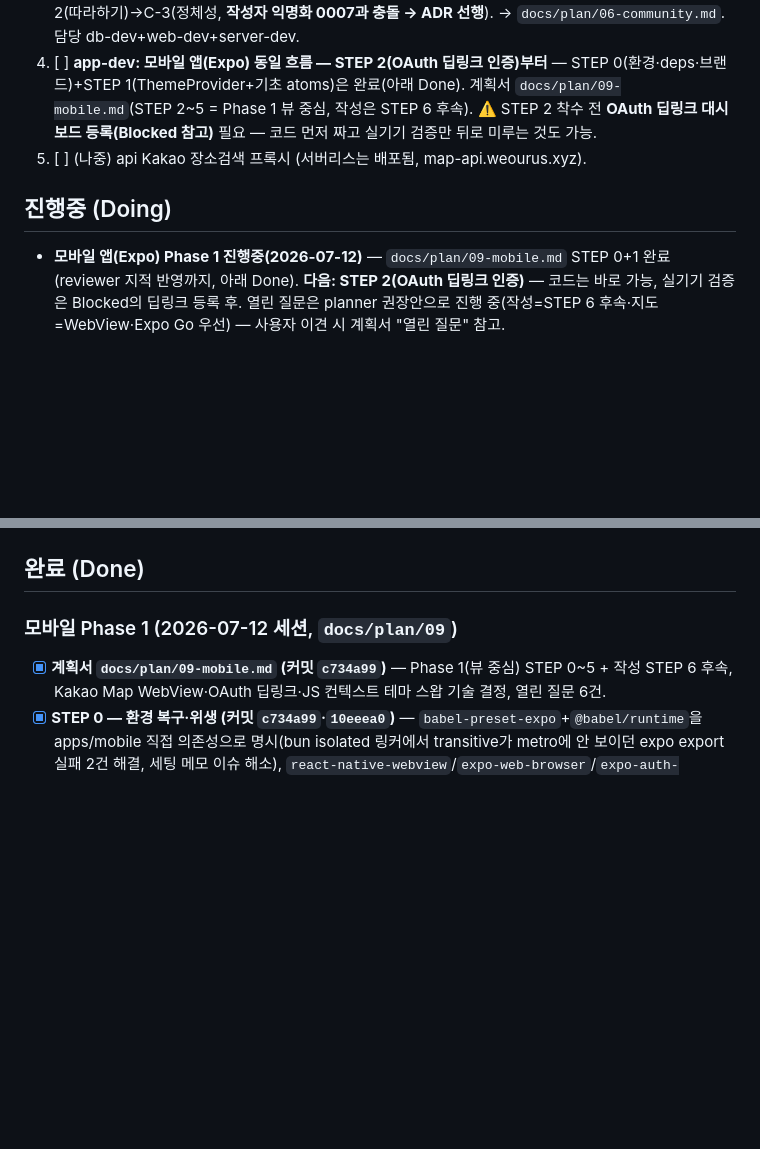
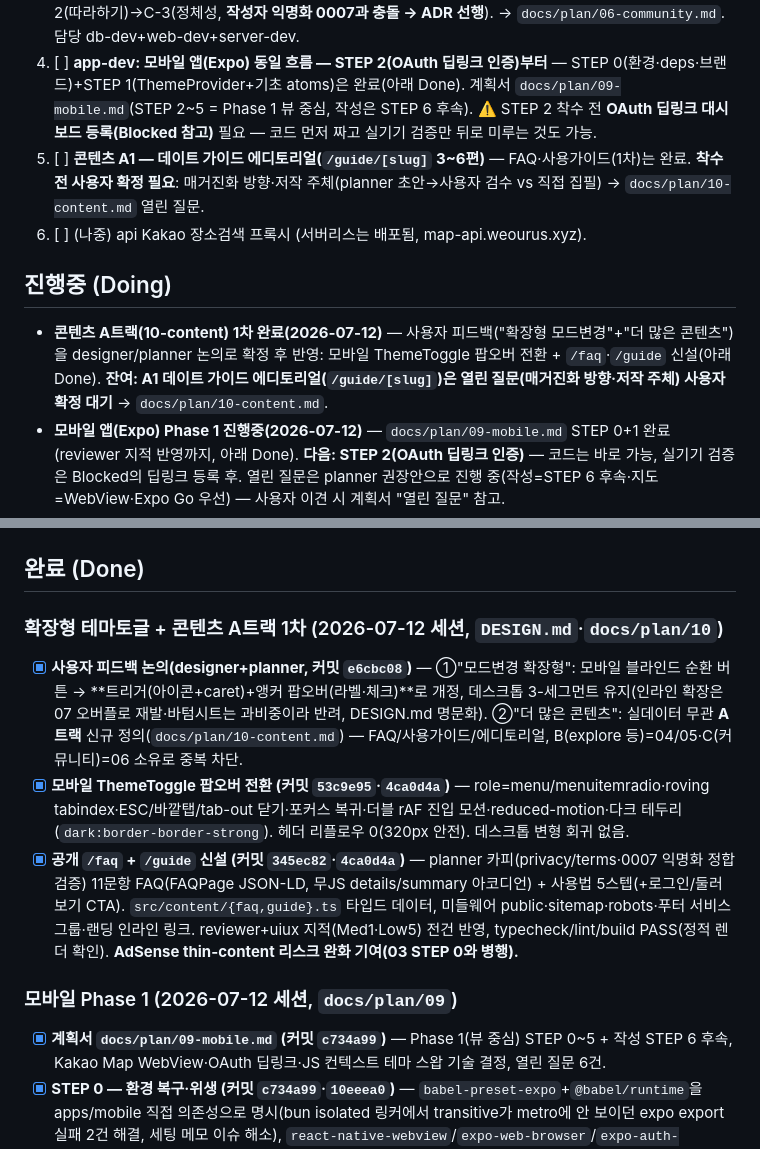
Before and after one commit to JeongHyeon1997/turbo-maps, a Markdown page: docs/PROGRESS.md, 2 parts joined by grey strips. Rendered like a GitHub page; blank space fills up the shorter version.

Commit message:
docs(progress): 확장형 테마토글 + /faq·/guide 완료 기록, A1 에디토리얼은 사용자 확정 대기
Co-Authored-By: Claude Fable 5 <noreply@anthropic.com>

```diff
--- a/docs/PROGRESS.md
+++ b/docs/PROGRESS.md
@@ -9,9 +9,11 @@
 2. [ ] **AdSense STEP 1 잔여** — 로더·`ads.txt`(pub `ca-pub-5362531643629275`)·env·**CMP/Consent Mode v2(커밋 `67d5e7e`, 배너+푸터 쿠키설정+privacy 문구)** 전부 **완료**. 남은 것: **AdUnit 컴포넌트 + 공개 페이지 배치 — 둘 다 STEP2 승인 후 slot id 발급돼야 가능(지금 개발 불가)**. **Vercel env `NEXT_PUBLIC_ADSENSE_CLIENT` 설정은 Blocked 참고.** → `docs/plan/03-adsense.md`. 담당 web-dev.
 3. [ ] **커뮤니티 공간 (C-1: 좋아요·북마크부터)** — 커플 스코프 넘어 전체 유저 장소/코스 참여·발견. 결정됨: **지금은 헤더 IA에 진입점 자리만, 기능은 STEP0 실데이터 후.** C-1(좋아요·북마크·인기정렬, 익명 유지 가능)→C-2(따라하기)→C-3(정체성, **작성자 익명화 0007과 충돌 → ADR 선행**). → `docs/plan/06-community.md`. 담당 db-dev+web-dev+server-dev.
 4. [ ] **app-dev: 모바일 앱(Expo) 동일 흐름 — STEP 2(OAuth 딥링크 인증)부터** — STEP 0(환경·deps·브랜드)+STEP 1(ThemeProvider+기초 atoms)은 완료(아래 Done). 계획서 `docs/plan/09-mobile.md`(STEP 2~5 = Phase 1 뷰 중심, 작성은 STEP 6 후속). ⚠️ STEP 2 착수 전 **OAuth 딥링크 대시보드 등록(Blocked 참고)** 필요 — 코드 먼저 짜고 실기기 검증만 뒤로 미루는 것도 가능.
-5. [ ] (나중) api Kakao 장소검색 프록시 (서버리스는 배포됨, map-api.weourus.xyz).
+5. [ ] **콘텐츠 A1 — 데이트 가이드 에디토리얼(`/guide/[slug]` 3~6편)** — FAQ·사용가이드(1차)는 완료. **착수 전 사용자 확정 필요**: 매거진화 방향·저작 주체(planner 초안→사용자 검수 vs 직접 집필) → `docs/plan/10-content.md` 열린 질문.
+6. [ ] (나중) api Kakao 장소검색 프록시 (서버리스는 배포됨, map-api.weourus.xyz).
 
 ## 진행중 (Doing)
+- **콘텐츠 A트랙(10-content) 1차 완료(2026-07-12)** — 사용자 피드백("확장형 모드변경"+"더 많은 콘텐츠")을 designer/planner 논의로 확정 후 반영: 모바일 ThemeToggle 팝오버 전환 + `/faq`·`/guide` 신설(아래 Done). **잔여: A1 데이트 가이드 에디토리얼(`/guide/[slug]`)은 열린 질문(매거진화 방향·저작 주체) 사용자 확정 대기** → `docs/plan/10-content.md`.
 - **모바일 앱(Expo) Phase 1 진행중(2026-07-12)** — `docs/plan/09-mobile.md` STEP 0+1 완료(reviewer 지적 반영까지, 아래 Done). **다음: STEP 2(OAuth 딥링크 인증)** — 코드는 바로 가능, 실기기 검증은 Blocked의 딥링크 등록 후. 열린 질문은 planner 권장안으로 진행 중(작성=STEP 6 후속·지도=WebView·Expo Go 우선) — 사용자 이견 시 계획서 "열린 질문" 참고.
 - **다음 세션 시작점:** 웹 측 큰 건은 STEP 0(사용자 실데이터) 대기. mobile(4번)이 현재 진행 트랙.
 
@@ -25,6 +27,11 @@
 - [ ] **모바일 OAuth 딥링크 등록 (09 STEP 2 실기기 검증 선행)** — (a) Supabase Auth redirect allow-list, (b) Kakao/Google OAuth 콘솔 redirect URI에 딥링크 추가. Expo Go 개발은 `exp://` 프록시 URI, dev build는 `maps://auth/callback`(app.json scheme). → `docs/plan/09-mobile.md` 열린 질문 3·5.
 
 ## 완료 (Done)
+
+### 확장형 테마토글 + 콘텐츠 A트랙 1차 (2026-07-12 세션, `DESIGN.md`·`docs/plan/10`)
+- [x] **사용자 피드백 논의(designer+planner, 커밋 `e6cbc08`)** — ①"모드변경 확장형": 모바일 블라인드 순환 버튼 → **트리거(아이콘+caret)+앵커 팝오버(라벨·체크)**로 개정, 데스크톱 3-세그먼트 유지(인라인 확장은 07 오버플로 재발·바텀시트는 과비중이라 반려, DESIGN.md 명문화). ②"더 많은 콘텐츠": 실데이터 무관 **A트랙** 신규 정의(`docs/plan/10-content.md`) — FAQ/사용가이드/에디토리얼, B(explore 등)=04/05·C(커뮤니티)=06 소유로 중복 차단.
+- [x] **모바일 ThemeToggle 팝오버 전환 (커밋 `53c9e95`·`4ca0d4a`)** — role=menu/menuitemradio·roving tabindex·ESC/바깥탭/tab-out 닫기·포커스 복귀·더블 rAF 진입 모션·reduced-motion·다크 테두리(`dark:border-border-strong`). 헤더 리플로우 0(320px 안전). 데스크톱 변형 회귀 없음.
+- [x] **공개 `/faq` + `/guide` 신설 (커밋 `345ec82`·`4ca0d4a`)** — planner 카피(privacy/terms·0007 익명화 정합 검증) 11문항 FAQ(FAQPage JSON-LD, 무JS details/summary 아코디언) + 사용법 5스텝(+로그인/둘러보기 CTA). `src/content/{faq,guide}.ts` 타입드 데이터, 미들웨어 public·sitemap·robots·푸터 서비스 그룹·랜딩 인라인 링크. reviewer+uiux 지적(Med1·Low5) 전건 반영, typecheck/lint/build PASS(정적 렌더 확인). **AdSense thin-content 리스크 완화 기여(03 STEP 0와 병행).**
 
 ### 모바일 Phase 1 (2026-07-12 세션, `docs/plan/09`)
 - [x] **계획서 `docs/plan/09-mobile.md` (커밋 `c734a99`)** — Phase 1(뷰 중심) STEP 0~5 + 작성 STEP 6 후속, Kakao Map WebView·OAuth 딥링크·JS 컨텍스트 테마 스왑 기술 결정, 열린 질문 6건.
```
Also changed, not shown: docs/plan/10-content.md (+2 -1 lines).
